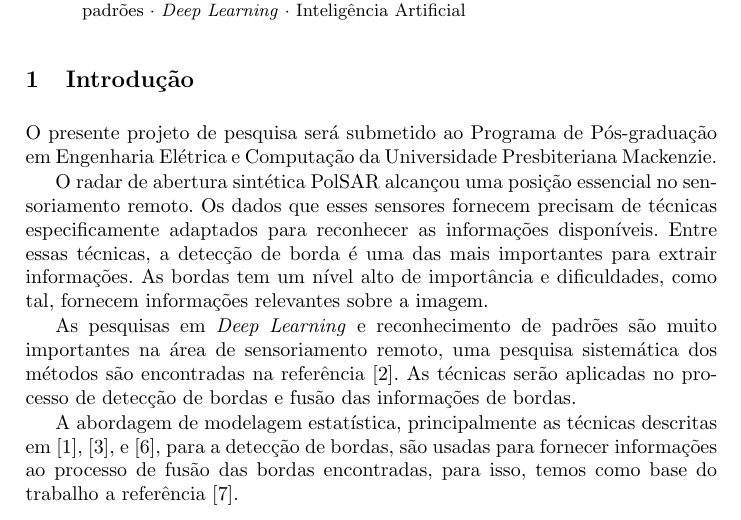
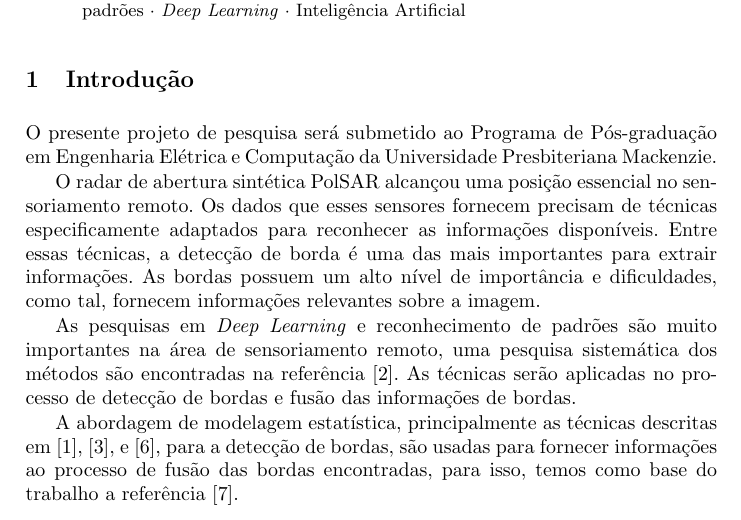
Before and after one commit to cibyl/Fus-o-de-informa-es-entre-imagens-PolSAR-e-pticas-para-reconhecimento-de-padr-es, a LaTeX paper (final.tex): part of page 1 of 5, cut so that both start at the same text. Compiled offline with pdfLaTeX.

Commit message:
Updates from Overleaf

```diff
--- a/final.tex
+++ b/final.tex
@@ -54,7 +54,7 @@ O projeto de pesquisa propõe a fusão de informações para reconhecimento de p
 
 O presente projeto de pesquisa será submetido ao Programa de Pós-graduação em Engenharia Elétrica e Computação da Universidade Presbiteriana Mackenzie.
 
-O radar de abertura sintética PolSAR alcançou uma posição essencial no sensoriamento remoto. Os dados que esses sensores fornecem precisam de técnicas especificamente adaptados para reconhecer as informações disponíveis. Entre essas técnicas, a detecção de borda é uma das mais importantes para extrair informações. As bordas tem um nível alto de importância e dificuldades, como tal, fornecem informações relevantes sobre a imagem.
+O radar de abertura sintética PolSAR alcançou uma posição essencial no sensoriamento remoto. Os dados que esses sensores fornecem precisam de técnicas especificamente adaptados para reconhecer as informações disponíveis. Entre essas técnicas, a detecção de borda é uma das mais importantes para extrair informações. As bordas possuem um alto nível de importância e dificuldades, como tal, fornecem informações relevantes sobre a imagem.
 
 % AAB inserido
 As pesquisas em \textit{Deep Learning} e reconhecimento de padrões são muito importantes na área de sensoriamento remoto, uma pesquisa sistemática dos métodos são encontradas na referência \cite{ztmxzxf}.
```
